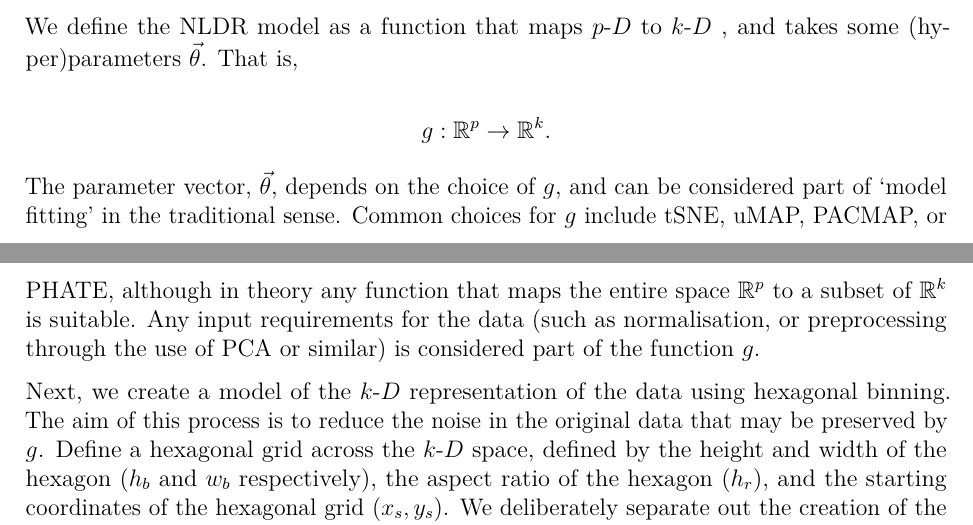
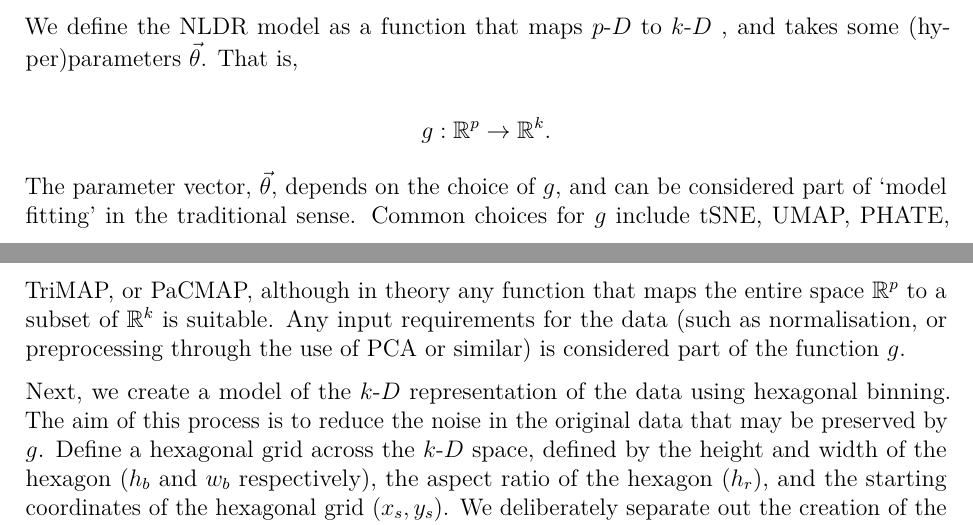
Before and after one commit to JayaniLakshika/paper-nldr-vis-algorithm, a LaTeX paper (paper.tex): two parts of pages 5 and 6 of 9, joined at a grey line, cut so that both start at the same text. Compiled offline with pdfLaTeX.

Commit message:
Change uMAp to UMAP, add TriMAP to sentence

```diff
--- a/paper.tex
+++ b/paper.tex
@@ -428,11 +428,12 @@ some (hyper)parameters \(\vec{\theta}\). That is,
 
 The parameter vector, \(\vec{\theta}\), depends on the choice of \(g\),
 and can be considered part of `model fitting' in the traditional sense.
-Common choices for \(g\) include tSNE, uMAP, PACMAP, or PHATE, although
-in theory any function that maps the entire space \(\mathbb{R}^p\) to a
-subset of \(\mathbb{R}^k\) is suitable. Any input requirements for the
-data (such as normalisation, or preprocessing through the use of PCA or
-similar) is considered part of the function \(g\).
+Common choices for \(g\) include tSNE, UMAP, PHATE, TriMAP, or PaCMAP,
+although in theory any function that maps the entire space
+\(\mathbb{R}^p\) to a subset of \(\mathbb{R}^k\) is suitable. Any input
+requirements for the data (such as normalisation, or preprocessing
+through the use of PCA or similar) is considered part of the function
+\(g\).
 
 Next, we create a model of the \kD representation of the data using
 hexagonal binning. The aim of this process is to reduce the noise in the
```
Also changed, not shown: paper.pdf, paper.tex (8 more changed lines), 1 other file.
